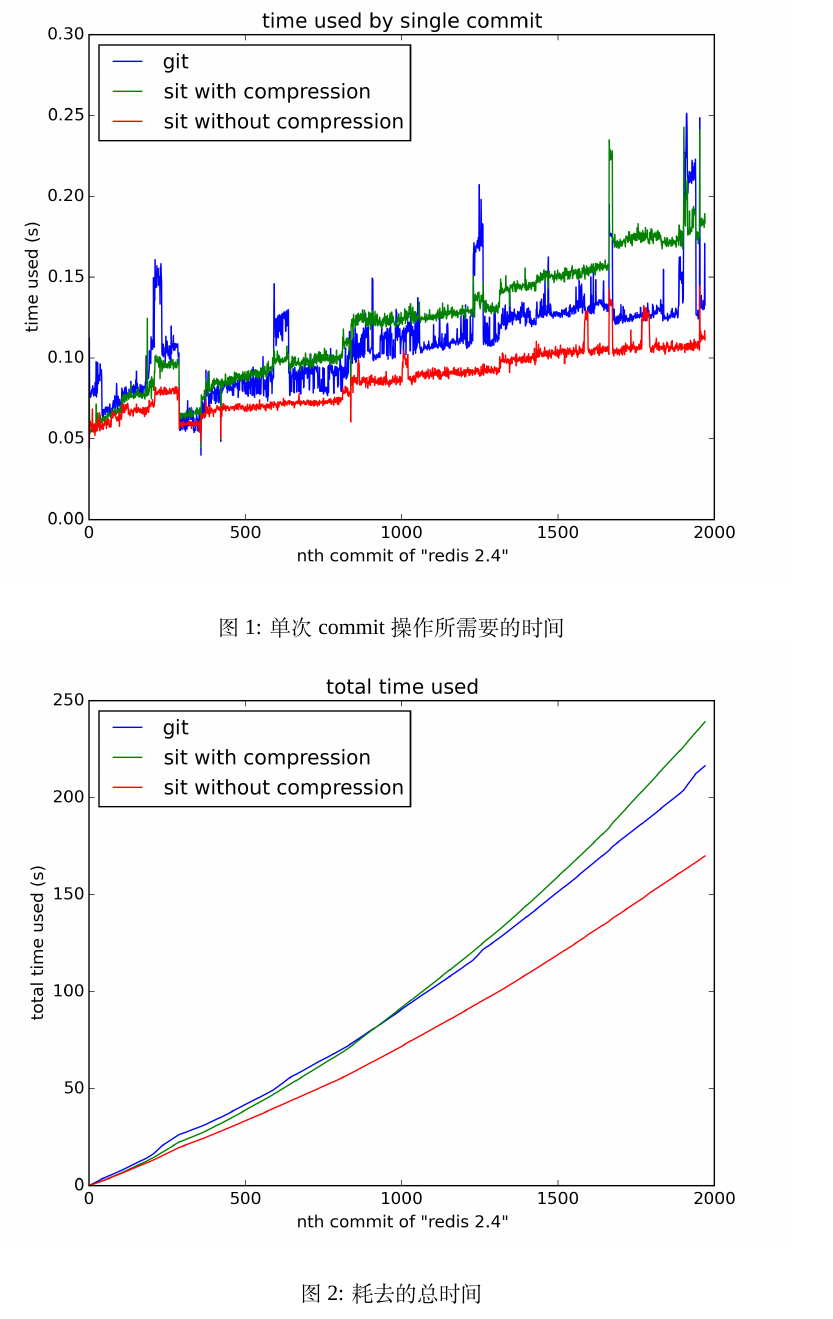
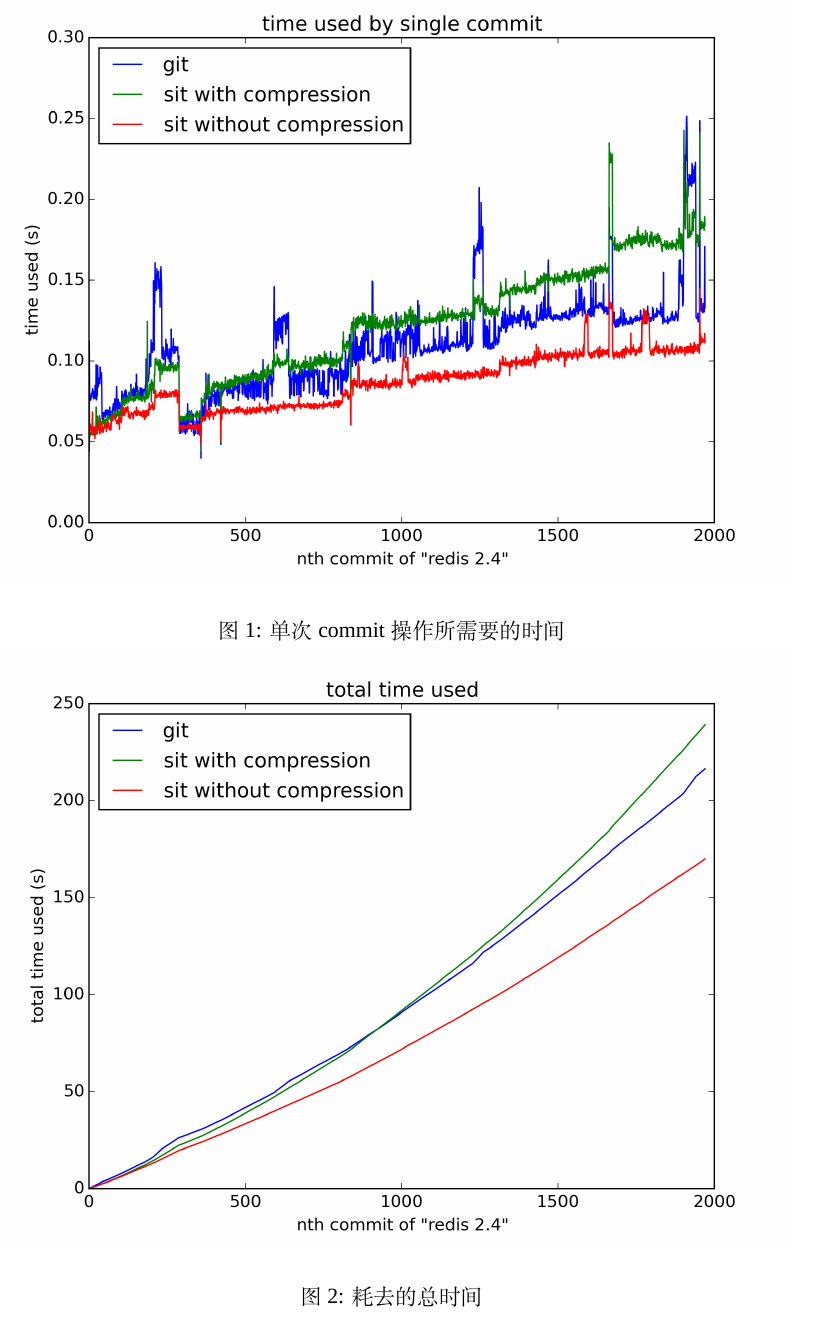
Before and after one commit to dgodfrey206/sit, a LaTeX document (report/A-Simplified-Git.tex): part of page 15 of 15, cut so that both start at the same text. Compiled offline with XeLaTeX; a missing font is replaced by an installed copy or a similar font.

Commit message:
correct some mistakes

```diff
--- a/report/A-Simplified-Git.tex
+++ b/report/A-Simplified-Git.tex
@@ -373,7 +373,7 @@ sit reset  [--commit=<commit-id>] --path=<path_1> [--path=<path_2> ...]
 \end{center}
 \subsection{时间使用}
 比较了sit（有无压缩功能）与git的时间效率（结果见后图）。
-\begin{figure}[h]
+\begin{figure}[h!]
 	\centering
 	\includegraphics[scale=0.7]{figure_1.png}
 	\caption{单次commit操作所需要的时间}
```
Also changed, not shown: report/A-Simplified-Git.pdf.
